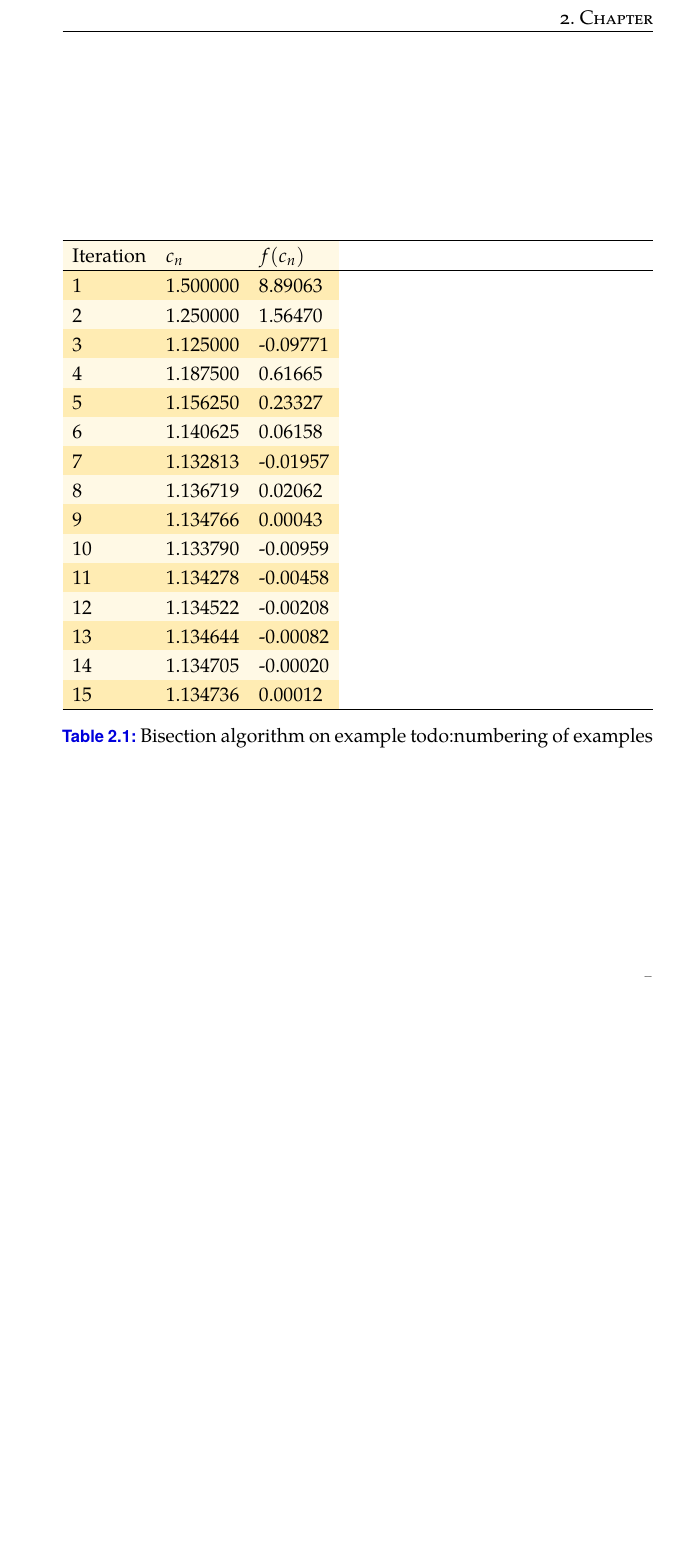
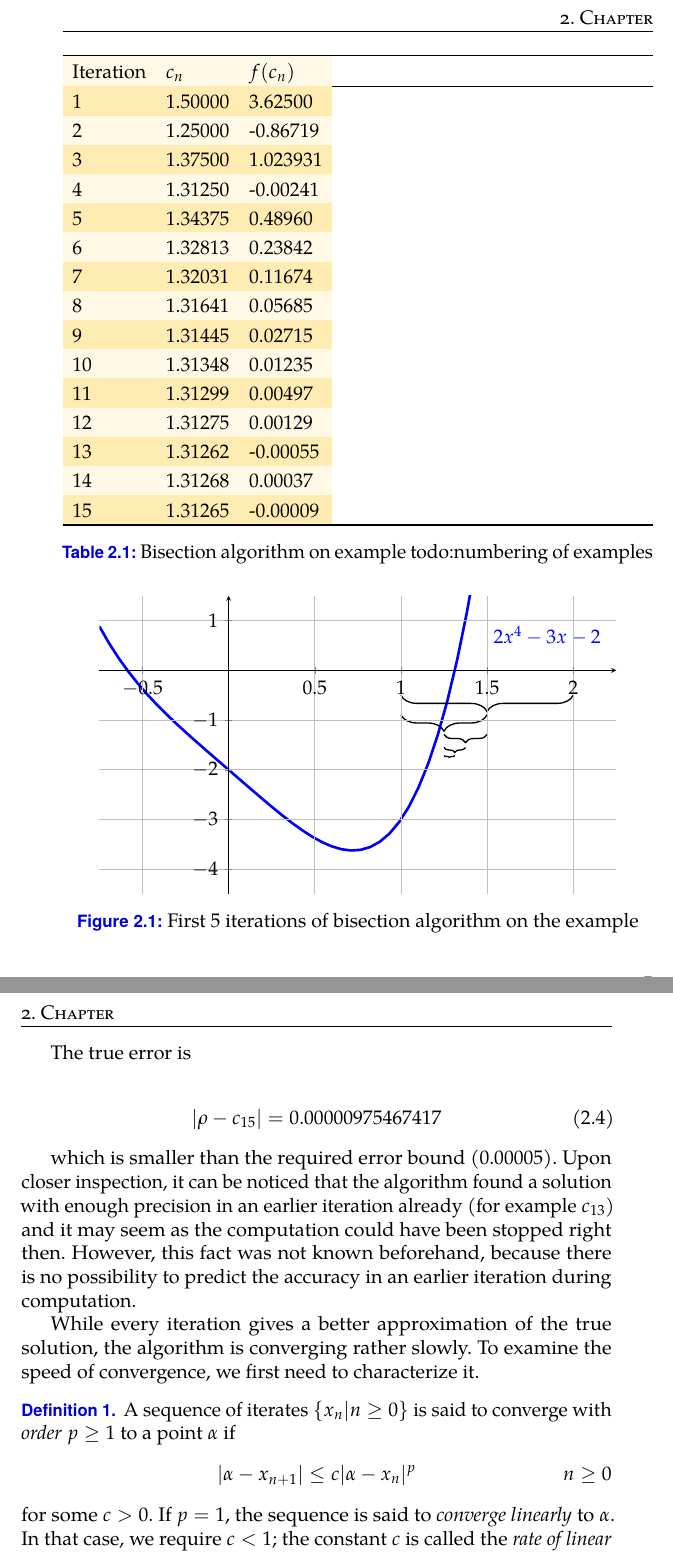
Before and after one commit to aemastert/thesis, a LaTeX thesis (thesis.tex): part of page 19 of 23 before the commit and two parts of pages 19 and 20 of 25 after it, the two joined at a grey line, cut so that both start at the same text, the shorter picture padded with empty space. Compiled offline with pdfLaTeX.

Commit message:
bis done

```diff
--- a/thesis.tex
+++ b/thesis.tex
@@ -92,7 +92,9 @@
     linkcolor=black,
     urlcolor=black
 }
-
+\usepackage{placeins}
+\usepackage{pgfplots}
+\usetikzlibrary{decorations.pathreplacing,angles,quotes}
 \thesisload
 %%end
 \begin{document}
@@ -161,24 +163,52 @@ It is pretty easy to see that the largest root is located between $1 < \rho < 2$
     \toprule
     Iteration & $c_{n}$ & $f(c_{n})$\\
     \midrule
-    1 & 1.500000 & 8.89063 \\
-    2 & 1.250000 & 1.56470 \\
-    3 & 1.125000 & -0.09771 \\
-    4 & 1.187500 & 0.61665 \\
-    5 & 1.156250 & 0.23327 \\
-    6 & 1.140625 & 0.06158 \\
-    7 & 1.132813 & -0.01957 \\
-    8 & 1.136719 & 0.02062 \\
-    9 & 1.134766 & 0.00043 \\
-    10 & 1.133790 & -0.00959 \\
-    11 & 1.134278 & -0.00458 \\
-    12 & 1.134522 & -0.00208 \\
-    13 & 1.134644 & -0.00082 \\
-    14 & 1.134705 & -0.00020 \\
-    15 & 1.134736 & 0.00012 \\
+    1 & 1.50000 & 3.62500 \\
+    2 & 1.25000 & -0.86719 \\
+    3 & 1.37500 & 1.023931 \\
+    4 & 1.31250 & -0.00241 \\
+    5 & 1.34375 & 0.48960 \\
+    6 & 1.32813 & 0.23842 \\
+    7 & 1.32031 & 0.11674 \\
+    8 & 1.31641 & 0.05685 \\
+    9 & 1.31445 & 0.02715 \\
+    10 & 1.31348 & 0.01235 \\
+    11 & 1.31299 & 0.00497 \\
+    12 & 1.31275 & 0.00129 \\
+    13 & 1.31262 & -0.00055 \\
+    14 & 1.31268 & 0.00037 \\
+    15 & 1.31265 & -0.00009 \\
     \bottomrule
   \end{tabularx}
   \caption{Bisection algorithm on example todo:numbering of examples}
   \label{tab:bis}
 \end{table}
 
+\begin{figure}
+\centering
+\def\FunctionF(#1){2*(#1)^4-3*(#1)-2}%
+\begin{tikzpicture}
+\begin{axis}[
+        axis y line=center,
+        axis x line=middle,
+        axis on top=true,
+        xmin=-0.75,
+        xmax=2.25,
+        ymin=-4.5,
+        ymax=1.5,
+        height=8.0cm,
+        width=\linewidth,
+        grid,
+        xtick={-0.5,0,...,2},
+        ytick={-4,...,1},
+    ]
+    \addplot [domain=-0.75:2, samples=50, mark=none, ultra thick, blue] {\FunctionF(x)};
+    \node [left, blue] at (axis cs: 2.2,0.7) {$2x^4-3x-2$};
+		\draw [decorate, thick, decoration={brace, mirror, amplitude=10pt, raise=0pt}](axis cs:1,-0.5) -- (axis cs:2,-0.5);
+		\draw [decorate, thick, decoration={brace, mirror, amplitude=10pt, raise=12pt}](axis cs:1,-0.5) -- (axis cs:1.5,-0.5);
+		\draw [decorate, thick, decoration={brace, mirror, amplitude=5pt, raise=24pt}](axis cs:1.25,-0.5) -- (axis cs:1.5,-0.5);
+		\draw [decorate, thick, decoration={brace, mirror, amplitude=3pt, raise=32pt}](axis cs:1.25,-0.5) -- (axis cs:1.375,-0.5);
+		\draw [decorate, thick, decoration={brace, mirror, amplitude=1pt, raise=37pt}](axis cs:1.25,-0.5) -- (axis cs:1.3125,-0.5);
+\end{axis}
+\end{tikzpicture}
+\caption{First 5 iterations of bisection algorithm on the example} \label{fig:bisp}
@@ -184,0 +224,20 @@ It is pretty easy to see that the largest root is located between $1 < \rho < 2$
+The true error is
+
+\begin{align}
+      |\rho - c_{15}| = 0.00000975467417
+\end{align}
+
+which is smaller than the required error bound ($0.00005$). Upon closer inspection, it can be noticed that the algorithm found a solution with enough precision in an earlier iteration already (for example $c_{13}$) and it may seem as the computation could have been stopped right then. However, this fact was not known beforehand, because there is no possibility to predict the accuracy in an earlier iteration during computation.
+
+While every iteration gives a better approximation of the true solution, the algorithm is converging rather slowly. To examine the speed of convergence, we first need to characterize it.
+
+\theoremstyle{definition}
+\newtheorem{definition}{Definition}
+
+\begin{definition}
+  A sequence of iterates $\{ x_{n} | n \geq 0\}$ is said to converge with \textit{order $p \geq 1$} to a point $\alpha$ if
+	\begin{align}
+      |\alpha - x_{n + 1}| \leq c |\alpha - x_{n}|^{p}  \tag*{$n \geq 0$}
+	\end{align}
+	for some $c > 0$. If $p = 1$, the sequence is said to \textit{converge linearly} to $\alpha$. In that case, we require $c < 1$; the constant $c$ is called the \textit{rate of linear convergence} of $x_{n}$ to $\alpha$ \parencite[p.~56]{rootApproxMeth}.
+\end{definition}
```
Also changed, not shown: bibliothesis.bib (+1 -1 lines), thesis.bbl, thesis.pdf, thesis.tex (33 more changed lines), 7 other files.
